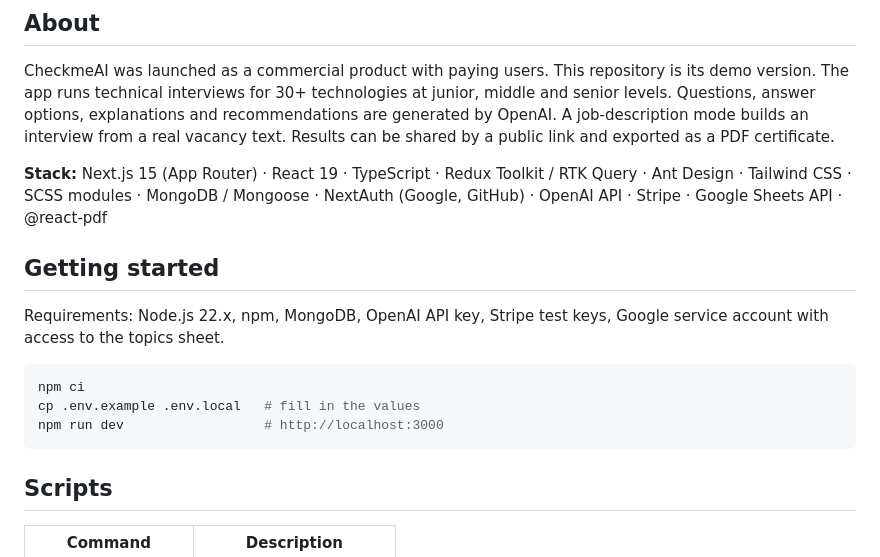
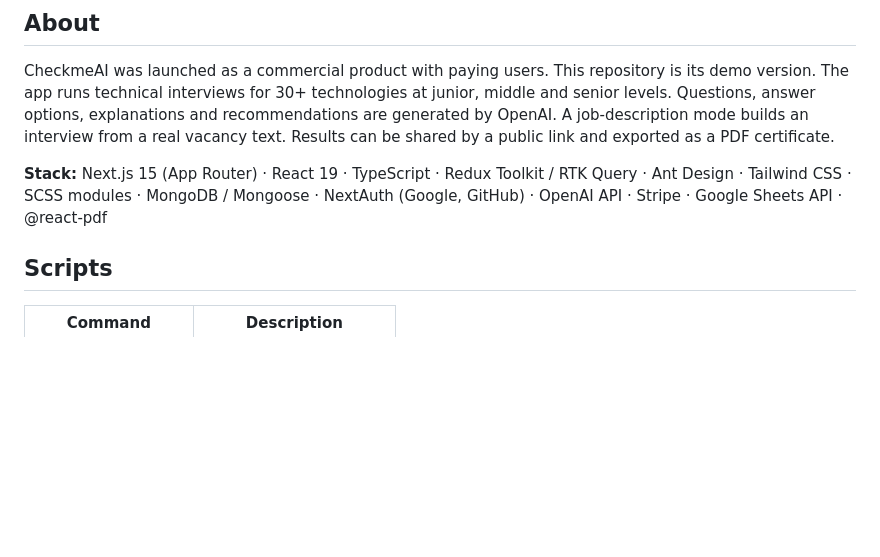
Before and after one commit to MarkupChef/CheckmeAI-demo, a Markdown page: README.md, the part around the change. Drawn GitHub-style; blank space fills up the shorter version.

Commit message:
Update README and preview image

````diff
--- a/README.md
+++ b/README.md
@@ -16,16 +16,6 @@ AI interview trainer: pick a technology and level, answer generated questions an
 CheckmeAI was launched as a commercial product with paying users. This repository is its demo version. The app runs technical interviews for 30+ technologies at junior, middle and senior levels. Questions, answer options, explanations and recommendations are generated by OpenAI. A job-description mode builds an interview from a real vacancy text. Results can be shared by a public link and exported as a PDF certificate.
 
 **Stack:** Next.js 15 (App Router) · React 19 · TypeScript · Redux Toolkit / RTK Query · Ant Design · Tailwind CSS · SCSS modules · MongoDB / Mongoose · NextAuth (Google, GitHub) · OpenAI API · Stripe · Google Sheets API · @react-pdf
-
-## Getting started
-
-Requirements: Node.js 22.x, npm, MongoDB, OpenAI API key, Stripe test keys, Google service account with access to the topics sheet.
-
-```bash
-npm ci
-cp .env.example .env.local   # fill in the values
-npm run dev                  # http://localhost:3000
-```
 
 ## Scripts
 
````
Also changed, not shown: preview.png.
